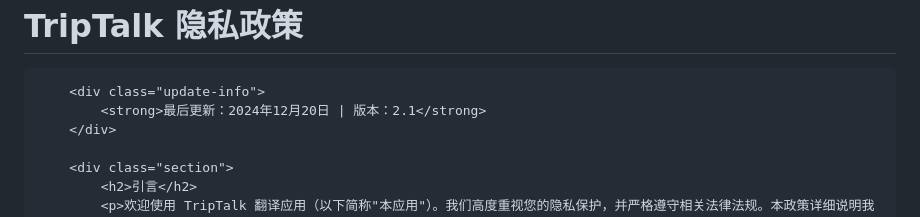
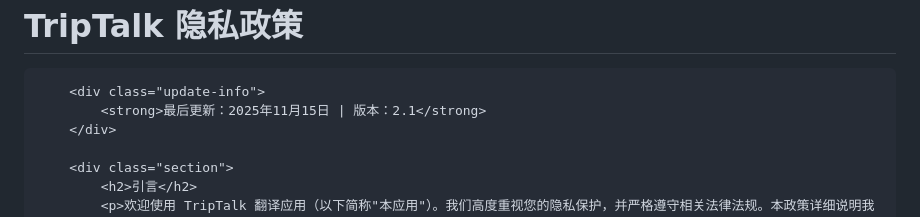
Before and after one commit to xiaozhang1203/TripTalk-Lens-.github.io, a Markdown page: README.md, the part around the change. GitHub-like rendering.

Commit message:
Update last modified date in privacy policy

```diff
--- a/README.md
+++ b/README.md
@@ -58,7 +58,7 @@
         <h1>TripTalk 隐私政策</h1>
 
         <div class="update-info">
-            <strong>最后更新：2024年12月20日 | 版本：2.1</strong>
+            <strong>最后更新：2025年11月15日 | 版本：2.1</strong>
         </div>
 
         <div class="section">
```
